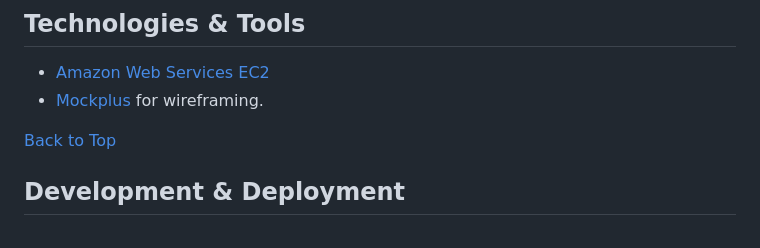
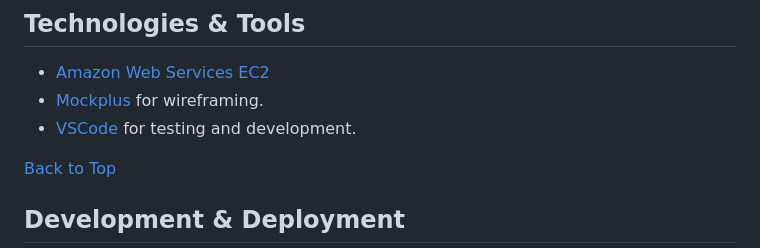
Before and after one commit to KristianColville1/mp4-url-recorder, a Markdown page: README.md, the part around the change. GitHub-like rendering.

Commit message:
Update readme sections

```diff
--- a/README.md
+++ b/README.md
@@ -196,6 +196,7 @@ Stream Selection
 
 - [Amazon Web Services EC2](https://aws.amazon.com)
 - [Mockplus](https://mockplus.com) for wireframing.
+- [VSCode](https://vscode.com) for testing and development.
 
 [Back to Top](#table-of-contents)
 
```
